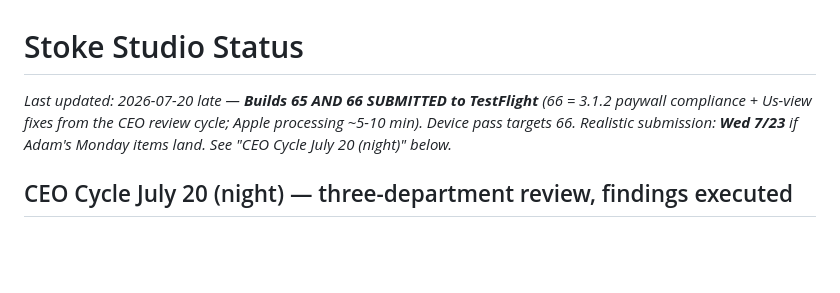
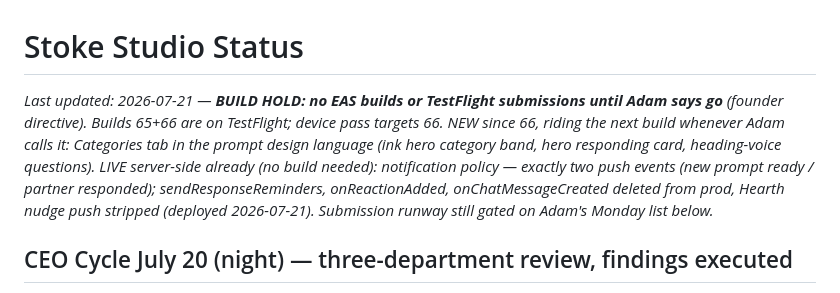
Before and after one commit to adamcurtiswarner-crypto/Closer, a Markdown page: STUDIO-STATUS.md, the part around the change. GitHub-like rendering; blank space fills up the shorter version.

Commit message:
docs: build hold + notification policy live + categories redesign status

```diff
--- a/STUDIO-STATUS.md
+++ b/STUDIO-STATUS.md
@@ -1,5 +1,5 @@
 # Stoke Studio Status
-*Last updated: 2026-07-20 late — **Builds 65 AND 66 SUBMITTED to TestFlight** (66 = 3.1.2 paywall compliance + Us-view fixes from the CEO review cycle; Apple processing ~5-10 min). Device pass targets 66. Realistic submission: **Wed 7/23** if Adam's Monday items land. See "CEO Cycle July 20 (night)" below.*
+*Last updated: 2026-07-21 — **BUILD HOLD: no EAS builds or TestFlight submissions until Adam says go** (founder directive). Builds 65+66 are on TestFlight; device pass targets 66. NEW since 66, riding the next build whenever Adam calls it: Categories tab in the prompt design language (ink hero category band, hero responding card, heading-voice questions). LIVE server-side already (no build needed): notification policy — exactly two push events (new prompt ready / partner responded); sendResponseReminders, onReactionAdded, onChatMessageCreated deleted from prod, Hearth nudge push stripped (deployed 2026-07-21). Submission runway still gated on Adam's Monday list below.*
 
 ## CEO Cycle July 20 (night) — three-department review, findings executed
 Three heads consulted in parallel (Testing, Product, PM). All studio-side findings were fixed the same night and ride **build 66**; founder items are in "Adam's Monday List" below.
```
